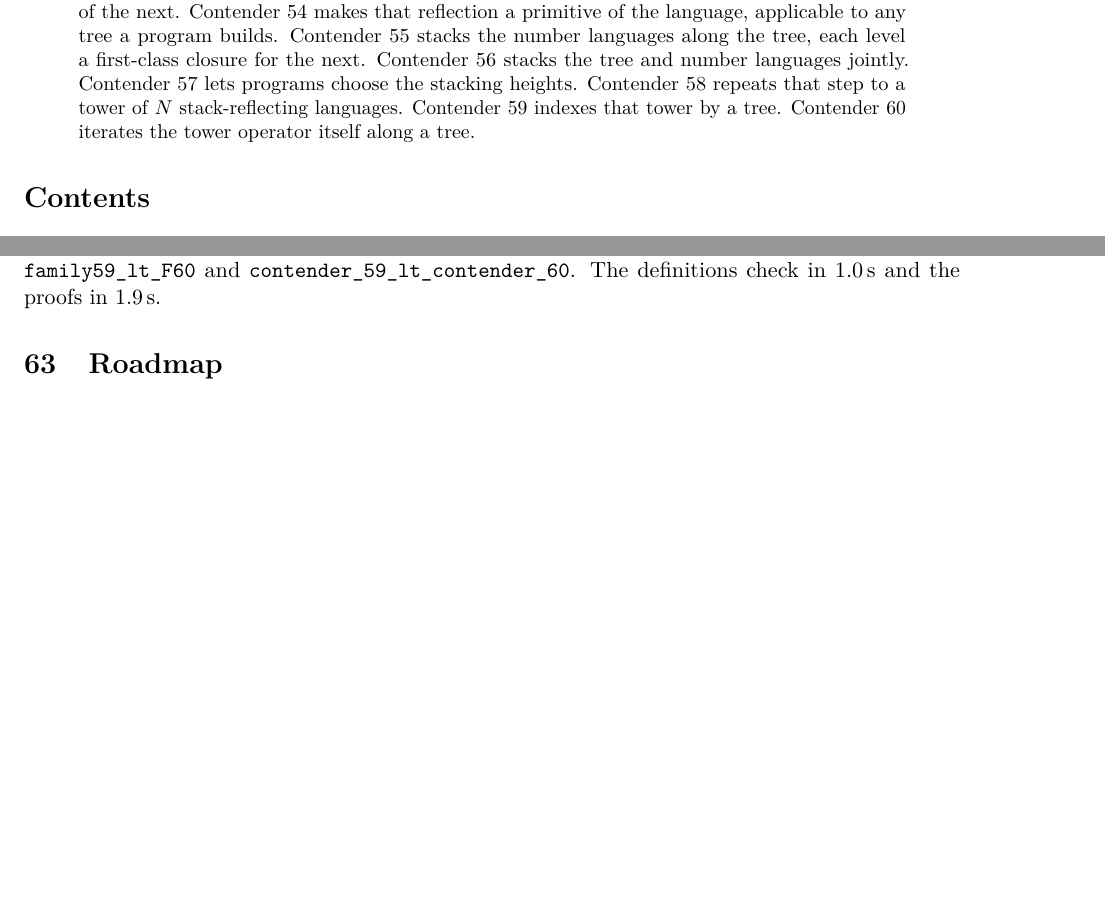
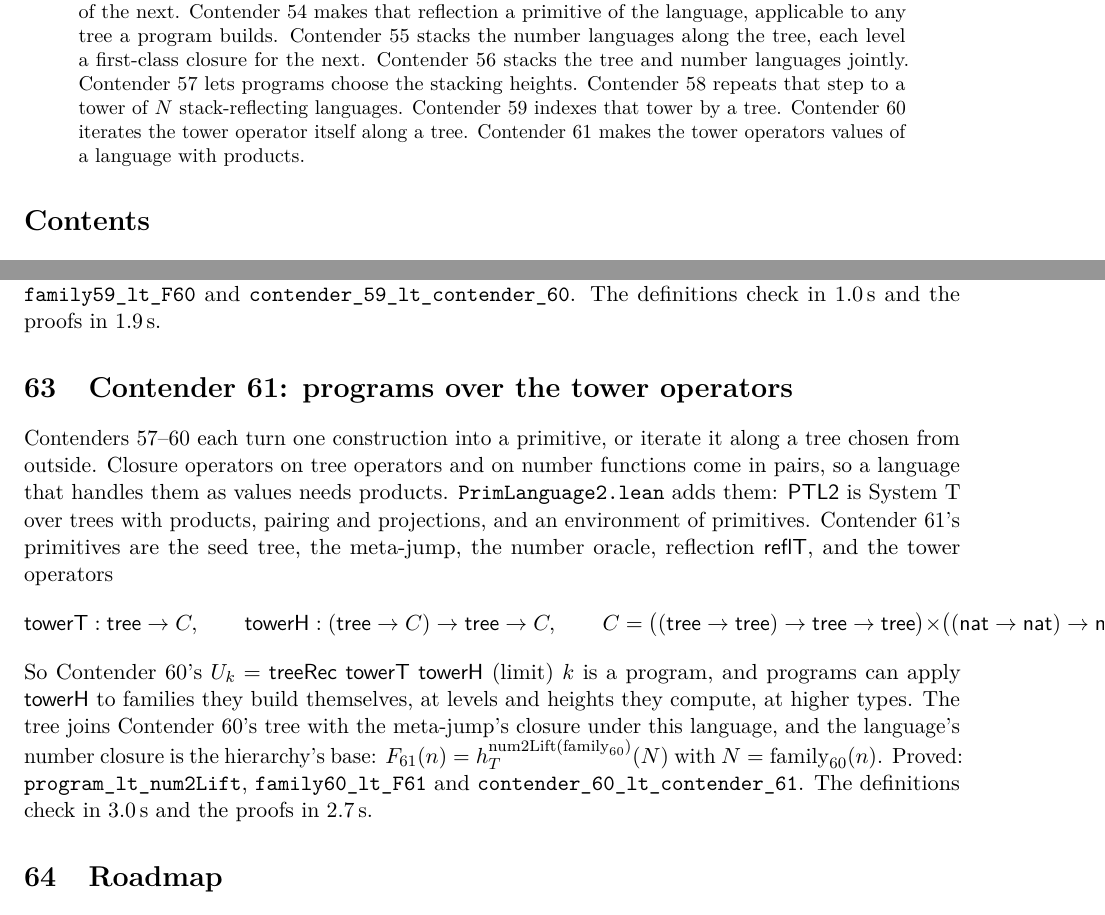
Before and after one commit to VladimirReshetnikov/BusyLean, a LaTeX paper (article/busylean.tex): two parts of pages 2 and 38 of 41 before the commit and two parts of pages 2 and 38 of 42 after it, joined at a grey line, cut so that both start at the same text, the shorter picture padded with empty space. Compiled offline with pdfLaTeX.

Commit message:
Docs: Contender 61, programs over the tower operators
Article (rebuilt busylean.pdf, 42 pages, no LaTeX errors): a new section
explains why products are needed (closure operators come in pairs),
introduces PTL2, Contender 61's primitives (towerT, towerH with the
closure-pair type C), Contender 60's hierarchy as a program, and the
theorems and timings (definitions 3.0 s, proofs 2.7 s). Abstract and
status table (row 61) extended.

README: current-contender section for Contender 61, layout and history
rows, and timings.

Co-Authored-By: Claude Opus 5.5 <noreply@anthropic.com>

```diff
--- a/article/busylean.tex
+++ b/article/busylean.tex
@@ -144,6 +144,7 @@ Contender~57 lets programs choose the stacking heights.
 Contender~58 repeats that step to a tower of $N$ stack-reflecting languages.
 Contender~59 indexes that tower by a tree.
 Contender~60 iterates the tower operator itself along a tree.
+Contender~61 makes the tower operators values of a language with products.
 \end{abstract}
 
 \tableofcontents
@@ -2217,6 +2218,32 @@ $N=\mathrm{family}_{59}(n)$. \lean{lt\_upLevels} shows that every level and heig
 strictly dominates its oracle and argument. Proved: \lean{family59\_lt\_F60} and
 \lean{contender\_59\_lt\_\allowbreak contender\_60}. The definitions check in
 1.0\,s and the proofs in 1.9\,s.
+
+%======================================================================
+\section{Contender 61: programs over the tower operators}
+
+Contenders~57--60 each turn one construction into a primitive, or iterate it
+along a tree chosen from outside. Closure operators on tree operators and on
+number functions come in pairs, so a language that handles them as values needs
+products. \lean{PrimLanguage2.lean} adds them: \textsf{PTL2} is System~T over
+trees with products, pairing and projections, and an environment of
+primitives. Contender~61's primitives are the seed tree, the meta-jump, the
+number oracle, reflection $\mathsf{reflT}$, and the tower operators
+\[
+\mathsf{towerT}:\mathsf{tree}\to C,\qquad
+\mathsf{towerH}:(\mathsf{tree}\to C)\to\mathsf{tree}\to C,\qquad
+C=\bigl((\mathsf{tree}\to\mathsf{tree})\to\mathsf{tree}\to\mathsf{tree}\bigr)\times
+\bigl((\mathsf{nat}\to\mathsf{nat})\to\mathsf{nat}\to\mathsf{nat}\bigr).
+\]
+So Contender~60's $U_k=\mathsf{treeRec}\ \mathsf{towerT}\ \mathsf{towerH}\ (\text{limit})\ k$
+is a program, and programs can apply $\mathsf{towerH}$ to families they build
+themselves, at levels and heights they compute, at higher types. The tree joins
+Contender~60's tree with the meta-jump's closure under this language, and the
+language's number closure is the hierarchy's base:
+$F_{61}(n)=h^{\mathrm{num2Lift}(\mathrm{family}_{60})}_T(N)$ with
+$N=\mathrm{family}_{60}(n)$. Proved: \lean{program\_lt\_num2Lift},
+\lean{family60\_lt\_F61} and \lean{contender\_60\_lt\_\allowbreak contender\_61}.
+The definitions check in 3.0\,s and the proofs in 2.7\,s.
 
 %======================================================================
 \section{Roadmap}
```
Also changed, not shown: README.md, article/busylean.pdf, article/busylean.tex (1 more changed lines).
